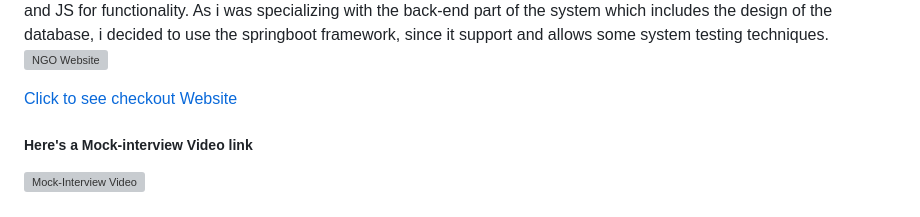
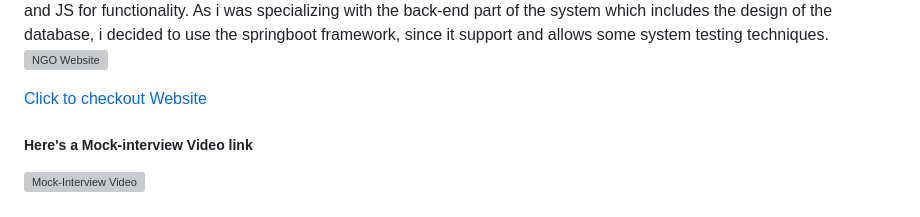
Before and after one commit to Matinisa/matinisa.github.io, a Markdown page: README.md, the part around the change. Drawn GitHub-style; grey boxes are pictures that could not be loaded.

Commit message:
Fix typo in checkout link text
Syntax Error

```diff
--- a/README.md
+++ b/README.md
@@ -116,7 +116,7 @@ and as for the data manipulation, we used MongoDB
  some system testing techniques.
  ![NGO Website](https://github.com/Matinisa/matinisa.github.io/blob/main/Github%20portfolio%20artifacts/NGO%20UI.png?raw=true)
 
-[Click to see checkout Website](https://matinisa.github.io/NGO-Website/)
+[Click to checkout Website](https://matinisa.github.io/NGO-Website/)
 
  ##### Here's a Mock-interview Video link
  [![Mock-Interview Video](https://img.youtube.com/vi/VIDEO_ID/0.jpg)](https://youtu.be/Eldk0j9GhsY)
```
